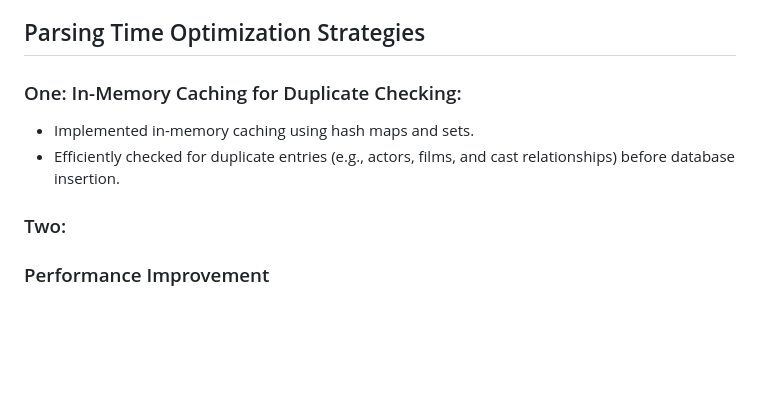
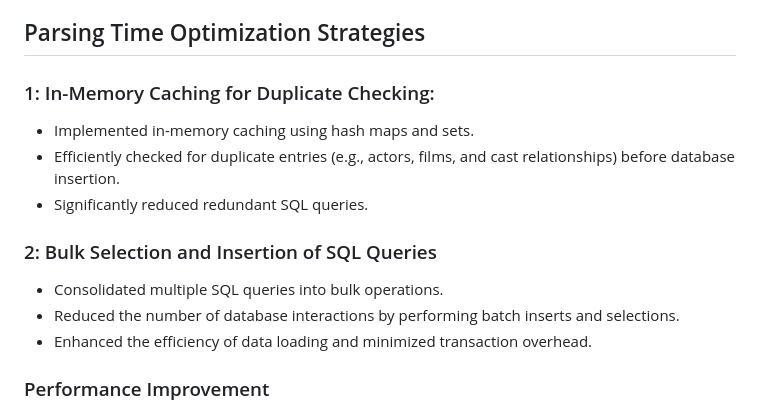
Before and after one commit to vctruong100/fablixmovie, a Markdown page: README.md, the part around the change. Rendered like a GitHub page; blank space fills up the shorter version.

Commit message:
README: updated optimization strategy

```diff
--- a/README.md
+++ b/README.md
@@ -38,11 +38,15 @@ Project 3:
 - src/query/StarQuery.java
 
 ## Parsing Time Optimization Strategies
-### One: In-Memory Caching for Duplicate Checking:
+### 1: In-Memory Caching for Duplicate Checking:
 - Implemented in-memory caching using hash maps and sets.
 - Efficiently checked for duplicate entries (e.g., actors, films, and cast relationships) before database insertion.
+- Significantly reduced redundant SQL queries.
 
-### Two:
+### 2: Bulk Selection and Insertion of SQL Queries
+- Consolidated multiple SQL queries into bulk operations.
+- Reduced the number of database interactions by performing batch inserts and selections.
+- Enhanced the efficiency of data loading and minimized transaction overhead.
 
 ### Performance Improvement
 - Naive Implementation: The initial, unoptimized implementation took 626 seconds (over 10 minutes) to complete.
```
